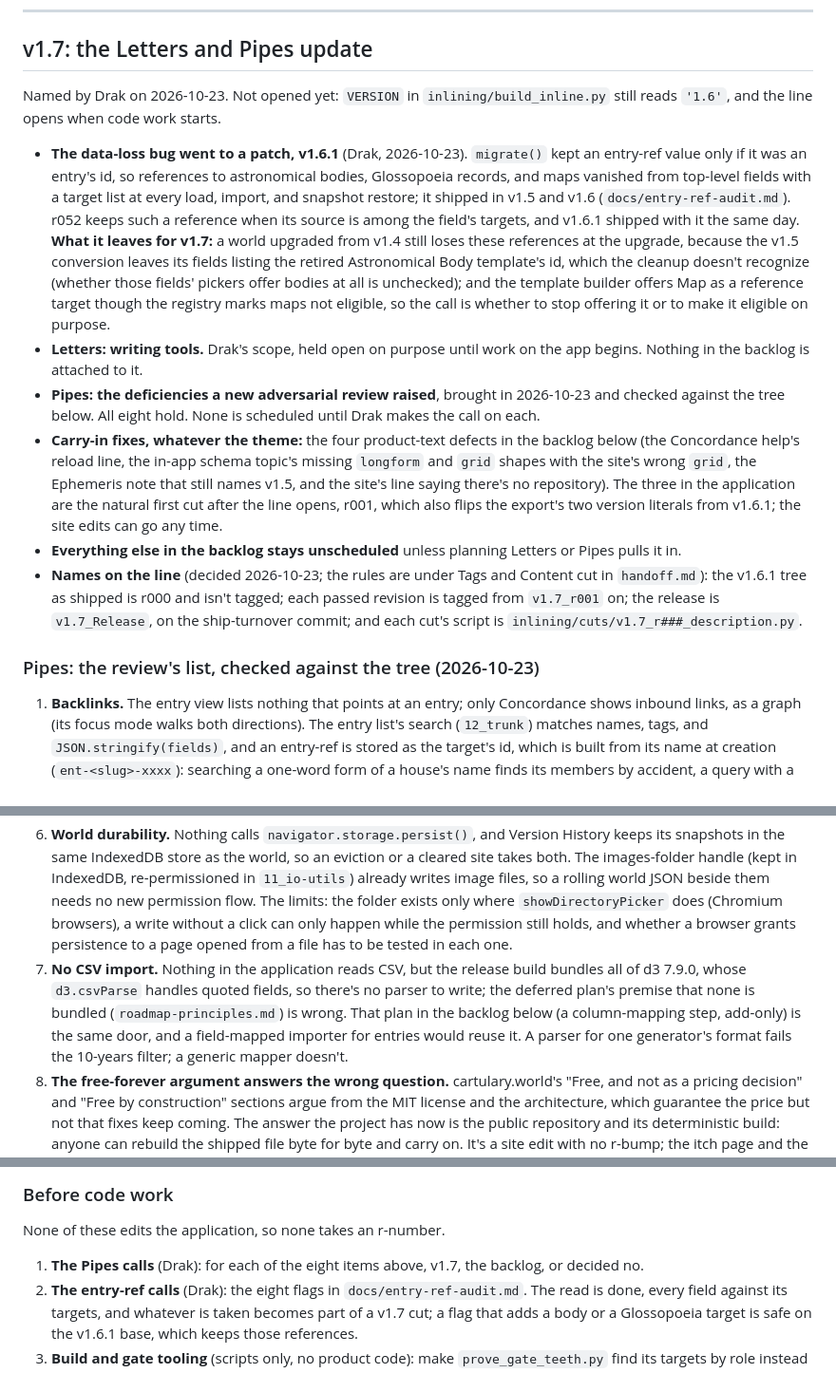
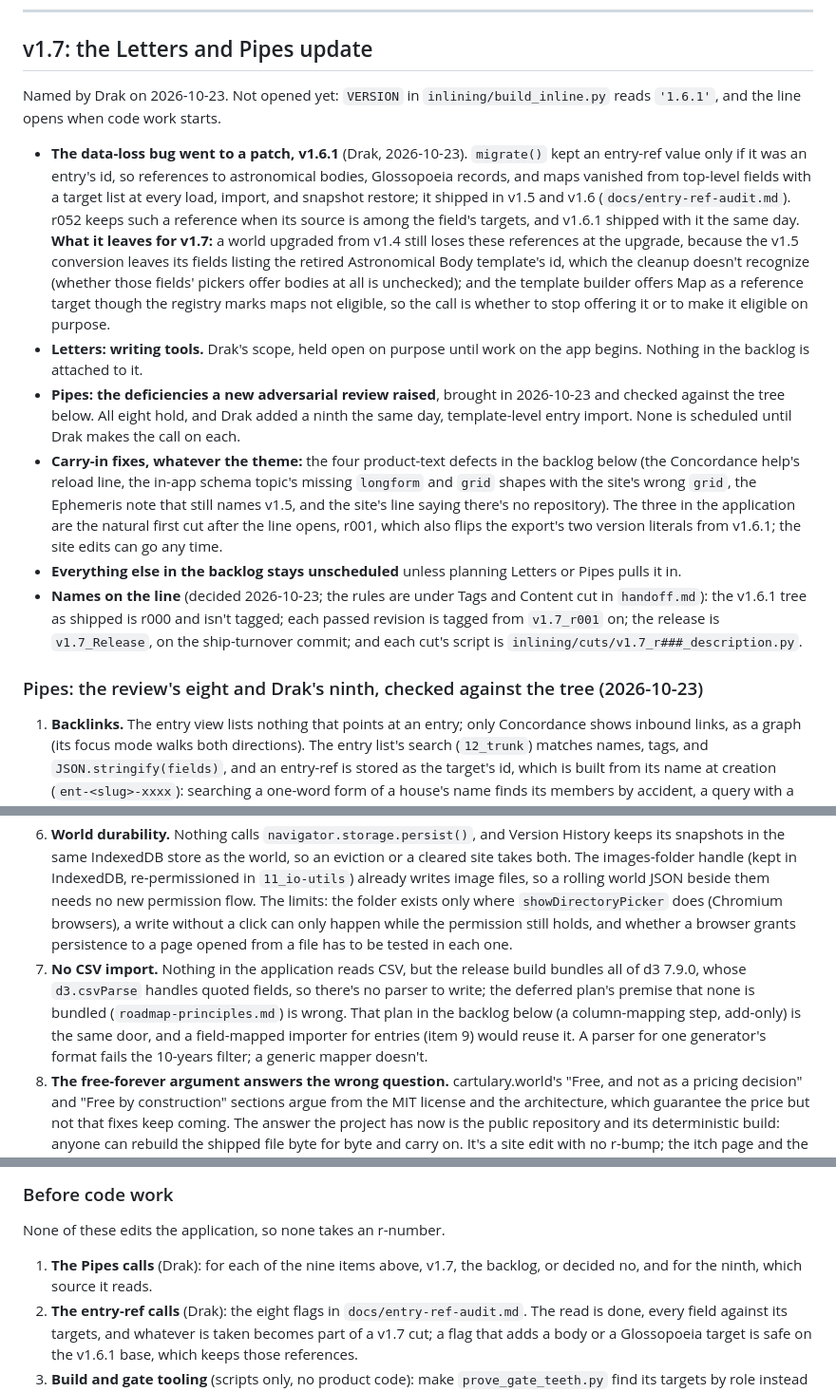
Before and after one commit to Drakhanas/Cartulary, a Markdown page: docs/roadmap.md, 3 parts joined by grey strips. Shown at 95% size. GitHub-like rendering.

Commit message:
Roadmap: a ninth Pipes item, template-level entry import
Drak's addition, checked against the r052 tree. Only a world file carries
entries in, and importing one replaces the whole world; template and pack
files carry definitions only. The item records what any source needs (a
mapping onto the template's fields, new ids, a rule for names already taken,
spouse mirroring, and unresolved references reported rather than left to
migrate()'s cleanup) and what a file from another world adds: field ids that
differ even on built-ins, calendar ids that fall back to the primary calendar
without a word, and image file names from another folder. Its open call is
the source. Also corrects the v1.7 section's VERSION line, stale since v1.6.1
opened. Docs only, no r-bump. DOCS GREEN; teeth 10/10.

Co-Authored-By: Claude Opus 5.5 <noreply@anthropic.com>
Claude-Session: https://claude.ai/code/session_01DU8UfE9MoWBWkDVmXHddqg

```diff
--- a/docs/roadmap.md
+++ b/docs/roadmap.md
@@ -8,16 +8,16 @@ Nothing in the backlog is committed to a version. A row is a claim about the tre
 
 ## v1.7: the Letters and Pipes update
 
-Named by Drak on 2026-10-23. Not opened yet: `VERSION` in `inlining/build_inline.py` still reads `'1.6'`, and the line opens when code work starts.
+Named by Drak on 2026-10-23. Not opened yet: `VERSION` in `inlining/build_inline.py` reads `'1.6.1'`, and the line opens when code work starts.
 
 - **The data-loss bug went to a patch, v1.6.1** (Drak, 2026-10-23). `migrate()` kept an entry-ref value only if it was an entry's id, so references to astronomical bodies, Glossopoeia records, and maps vanished from top-level fields with a target list at every load, import, and snapshot restore; it shipped in v1.5 and v1.6 (`docs/entry-ref-audit.md`). r052 keeps such a reference when its source is among the field's targets, and v1.6.1 shipped with it the same day. **What it leaves for v1.7:** a world upgraded from v1.4 still loses these references at the upgrade, because the v1.5 conversion leaves its fields listing the retired Astronomical Body template's id, which the cleanup doesn't recognize (whether those fields' pickers offer bodies at all is unchecked); and the template builder offers Map as a reference target though the registry marks maps not eligible, so the call is whether to stop offering it or to make it eligible on purpose.
 - **Letters: writing tools.** Drak's scope, held open on purpose until work on the app begins. Nothing in the backlog is attached to it.
-- **Pipes: the deficiencies a new adversarial review raised**, brought in 2026-10-23 and checked against the tree below. All eight hold. None is scheduled until Drak makes the call on each.
+- **Pipes: the deficiencies a new adversarial review raised**, brought in 2026-10-23 and checked against the tree below. All eight hold, and Drak added a ninth the same day, template-level entry import. None is scheduled until Drak makes the call on each.
 - **Carry-in fixes, whatever the theme:** the four product-text defects in the backlog below (the Concordance help's reload line, the in-app schema topic's missing `longform` and `grid` shapes with the site's wrong `grid`, the Ephemeris note that still names v1.5, and the site's line saying there's no repository). The three in the application are the natural first cut after the line opens, r001, which also flips the export's two version literals from v1.6.1; the site edits can go any time.
 - **Everything else in the backlog stays unscheduled** unless planning Letters or Pipes pulls it in.
 - **Names on the line** (decided 2026-10-23; the rules are under Tags and Content cut in `handoff.md`): the v1.6.1 tree as shipped is r000 and isn't tagged; each passed revision is tagged from `v1.7_r001` on; the release is `v1.7_Release`, on the ship-turnover commit; and each cut's script is `inlining/cuts/v1.7_r###_description.py`.
 
-### Pipes: the review's list, checked against the tree (2026-10-23)
+### Pipes: the review's eight and Drak's ninth, checked against the tree (2026-10-23)
 
 1. **Backlinks.** The entry view lists nothing that points at an entry; only Concordance shows inbound links, as a graph (its focus mode walks both directions). The entry list's search (`12_trunk`) matches names, tags, and `JSON.stringify(fields)`, and an entry-ref is stored as the target's id, which is built from its name at creation (`ent-<slug>-xxxx`): searching a one-word form of a house's name finds its members by accident, a query with a space misses them, and a rename leaves the old slug behind, while "year" matches every entry with a date. `countInboundEntryRefs` (`05_field-system`) has one caller, the Ephemeris body-delete confirmation. A "Referenced by" list on the entry view is derived at render time and needs no schema change.
 2. **Relations beyond family carry nothing.** `relationKind` has two values, parent and spouse, and the template builder offers both. Spouse declarations carry Married and Ended dates and mirror to the partner (since v1.2), and parent declarations carry a label; every other entry-ref is a bare id, one-way, with no date, note, or reciprocity. Typed relations with properties are a schema change across the form engine, Concordance, Linea, and the exports. Backlinks would cover reading the other direction without one.
@@ -25,5 +25,5 @@ Named by Drak on 2026-10-23. Not opened yet: `VERSION` in `inlining/build_inline
 4. **No query layer.** The entry list filters by one variant axis, then by a tag or a template, then by the search above; nothing filters on arbitrary field values (the variant axis is one select field), so "every living member of House X" can't be asked. The review expects it to fail the 10-years filter. It's here so the answer is a decision.
 5. **Leap years.** No leap or intercalary rule exists anywhere in the source. `DEFAULT_CALENDAR` (`06_calendar-engine`) is named Gregorian with a 28-day February, absolute-day math multiplies a fixed days-per-year, and the calendar-name placeholder suggests Gregorian, Julian, Islamic, and Hebrew, none of which Kalendarium can express. A leap rule reaches absolute-day math, the cross-calendar anchors, the grid, seasons, date validation, and everything downstream that reads absolute days (Chronometric, Ephemeris). The review's Dul Pantra figure is arithmetically right (a leap week every eight years is 0.875 days a year, 87.5 a century); the leap week itself lives in Drak's world file, not in the repository. The cheap half fits the first cut: stop calling the default Gregorian (its name, the placeholder, the Kalendarium help, the schema examples in the help and on the site, and `16_trunk`'s fallback label).
 6. **World durability.** Nothing calls `navigator.storage.persist()`, and Version History keeps its snapshots in the same IndexedDB store as the world, so an eviction or a cleared site takes both. The images-folder handle (kept in IndexedDB, re-permissioned in `11_io-utils`) already writes image files, so a rolling world JSON beside them needs no new permission flow. The limits: the folder exists only where `showDirectoryPicker` does (Chromium browsers), a write without a click can only happen while the permission still holds, and whether a browser grants persistence to a page opened from a file has to be tested in each one.
-7. **No CSV import.** Nothing in the application reads CSV, but the release build bundles all of d3 7.9.0, whose `d3.csvParse` handles quoted fields, so there's no parser to write; the deferred plan's premise that none is bundled (`roadmap-principles.md`) is wrong. That plan in the backlog below (a column-mapping step, add-only) is the same door, and a field-mapped importer for entries would reuse it. A parser for one generator's format fails the 10-years filter; a generic mapper doesn't.
+7. **No CSV import.** Nothing in the application reads CSV, but the release build bundles all of d3 7.9.0, whose `d3.csvParse` handles quoted fields, so there's no parser to write; the deferred plan's premise that none is bundled (`roadmap-principles.md`) is wrong. That plan in the backlog below (a column-mapping step, add-only) is the same door, and a field-mapped importer for entries (item 9) would reuse it. A parser for one generator's format fails the 10-years filter; a generic mapper doesn't.
 8. **The free-forever argument answers the wrong question.** cartulary.world's "Free, and not as a pricing decision" and "Free by construction" sections argue from the MIT license and the architecture, which guarantee the price but not that fixes keep coming. The answer the project has now is the public repository and its deterministic build: anyone can rebuild the shipped file byte for byte and carry on. It's a site edit with no r-bump; the itch page and the zip README already name the repository, and the site's stale line about having no repository is in the product-text defects below.
@@ -32,7 +33,7 @@ Named by Drak on 2026-10-23. Not opened yet: `VERSION` in `inlining/build_inline
 
 None of these edits the application, so none takes an r-number.
 
-1. **The Pipes calls** (Drak): for each of the eight items above, v1.7, the backlog, or decided no.
+1. **The Pipes calls** (Drak): for each of the nine items above, v1.7, the backlog, or decided no, and for the ninth, which source it reads.
 2. **The entry-ref calls** (Drak): the eight flags in `docs/entry-ref-audit.md`. The read is done, every field against its targets, and whatever is taken becomes part of a v1.7 cut; a flag that adds a body or a Glossopoeia target is safe on the v1.6.1 base, which keeps those references.
 3. **Build and gate tooling** (scripts only, no product code): make `prove_gate_teeth.py` find its targets by role instead of by filename (it names `11_io-utils.jsx` and `02_trunk.jsx`); move the temporary file `finals` writes off the hard-coded `/tmp`; and give the doc gate's retired-anchor check a narrower rule, so a history word anywhere on a line stops excusing it while the legitimate history lines keep passing. None of the three is on the review's list.
 4. **Optional document debt:** the spine manifest (91 KB) is mostly pillar 2's finished carve record. It could freeze the way the handoff did, with the module map and the gate design kept live.
```
Also changed, not shown: other parts of docs/roadmap.md (+5 -0 lines).
